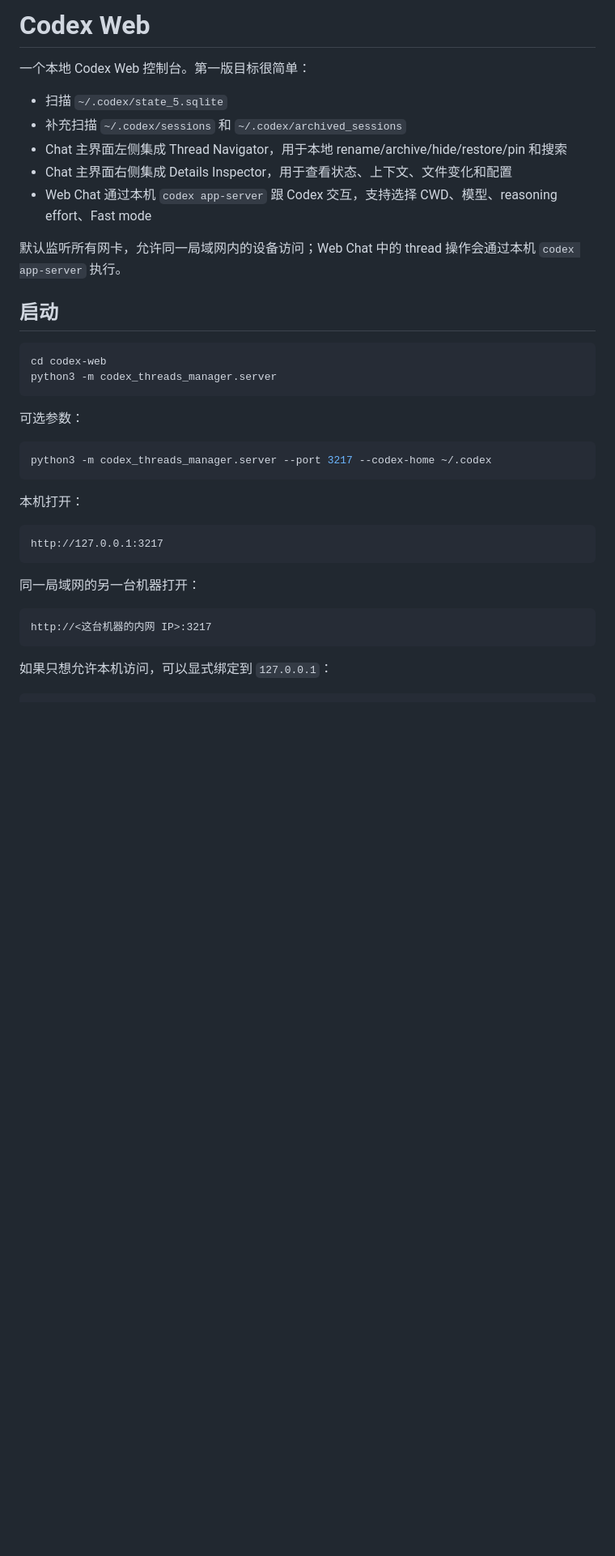
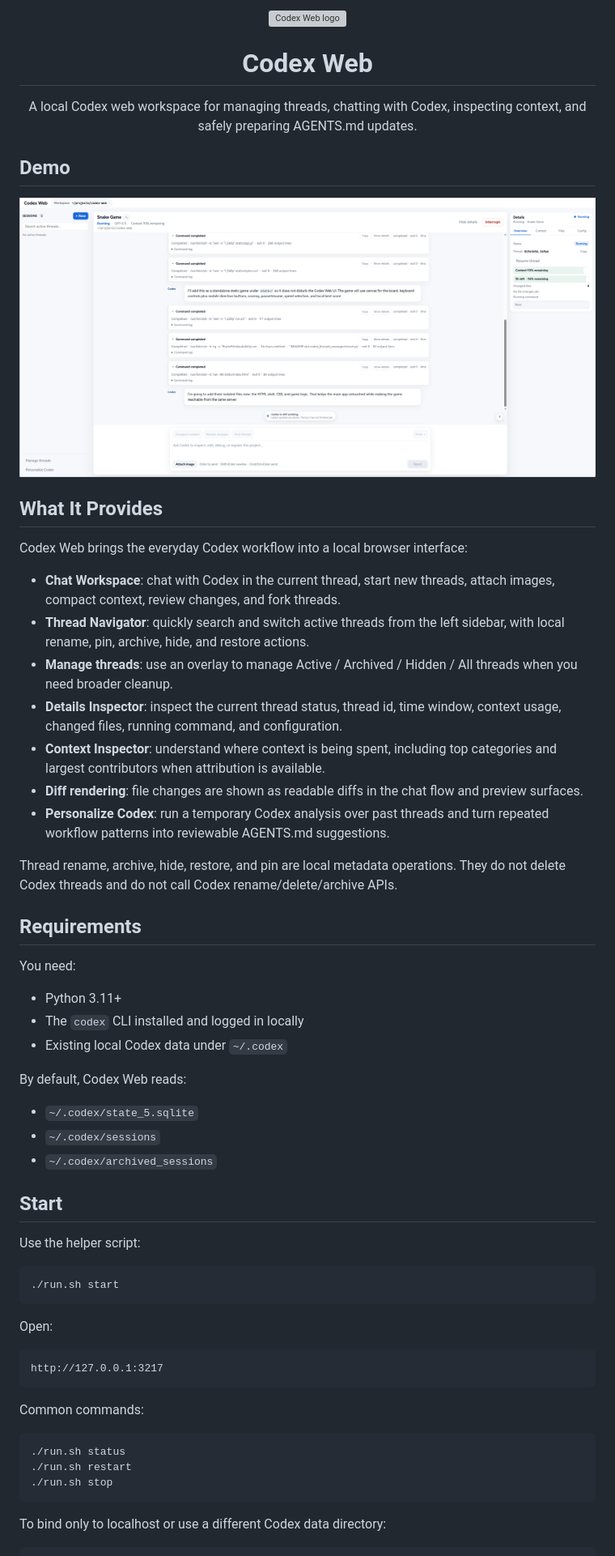
Before and after one commit to tang-hi/codex-web, a Markdown page: README.md, the part around the change printed below. Shown: that part at 81% size. Rendered like a GitHub page; pictures changed too: docs/demo/01-workspace.png (added); blank space fills up the shorter version; grey boxes are pictures that could not be loaded.

Commit message:
Add favicon and README

````diff
--- a/README.md
+++ b/README.md
@@ -1,40 +1,67 @@
-# Codex Web
+<p align="center">
+  <img src="static/favicon.svg" alt="Codex Web logo" width="72" height="72" />
+</p>
 
-一个本地 Codex Web 控制台。第一版目标很简单：
+<h1 align="center">Codex Web</h1>
 
-- 扫描 `~/.codex/state_5.sqlite`
-- 补充扫描 `~/.codex/sessions` 和 `~/.codex/archived_sessions`
-- Chat 主界面左侧集成 Thread Navigator，用于本地 rename/archive/hide/restore/pin 和搜索
-- Chat 主界面右侧集成 Details Inspector，用于查看状态、上下文、文件变化和配置
-- Web Chat 通过本机 `codex app-server` 跟 Codex 交互，支持选择 CWD、模型、reasoning effort、Fast mode
+<p align="center">
+  A local Codex web workspace for managing threads, chatting with Codex, inspecting context, and safely preparing AGENTS.md updates.
+</p>
 
-默认监听所有网卡，允许同一局域网内的设备访问；Web Chat 中的 thread 操作会通过本机 `codex app-server` 执行。
+## Demo
 
-## 启动
+![Codex Web workspace](docs/demo/01-workspace.png)
+
+## What It Provides
+
+Codex Web brings the everyday Codex workflow into a local browser interface:
+
+- **Chat Workspace**: chat with Codex in the current thread, start new threads, attach images, compact context, review changes, and fork threads.
+- **Thread Navigator**: quickly search and switch active threads from the left sidebar, with local rename, pin, archive, hide, and restore actions.
+- **Manage threads**: use an overlay to manage Active / Archived / Hidden / All threads when you need broader cleanup.
+- **Details Inspector**: inspect the current thread status, thread id, time window, context usage, changed files, running command, and configuration.
+- **Context Inspector**: understand where context is being spent, including top categories and largest contributors when attribution is available.
+- **Diff rendering**: file changes are shown as readable diffs in the chat flow and preview surfaces.
+- **Personalize Codex**: run a temporary Codex analysis over past threads and turn repeated workflow patterns into reviewable AGENTS.md suggestions.
+
+Thread rename, archive, hide, restore, and pin are local metadata operations. They do not delete Codex threads and do not call Codex rename/delete/archive APIs.
+
+## Requirements
+
+You need:
+
+- Python 3.11+
+- The `codex` CLI installed and logged in locally
+- Existing local Codex data under `~/.codex`
+
+By default, Codex Web reads:
+
+- `~/.codex/state_5.sqlite`
+- `~/.codex/sessions`
+- `~/.codex/archived_sessions`
+
+## Start
+
+Use the helper script:
 
 ```bash
-cd codex-web
-python3 -m codex_threads_manager.server
+./run.sh start
 ```
 
-可选参数：
-
-```bash
-python3 -m codex_threads_manager.server --port 3217 --codex-home ~/.codex
-```
-
-本机打开：
+Open:
 
 ```text
 http://127.0.0.1:3217
 ```
 
-同一局域网的另一台机器打开：
+Common commands:
 
-```text
-http://<这台机器的内网 IP>:3217
+```bash
+./run.sh status
+./run.sh restart
+./run.sh stop
 ```
 
-如果只想允许本机访问，可以显式绑定到 `127.0.0.1`：
+To bind only to localhost or use a different Codex data directory:
 
 ```bash
````
Also changed, not shown: other parts of README.md (+57 -18 lines), 2 other files.
